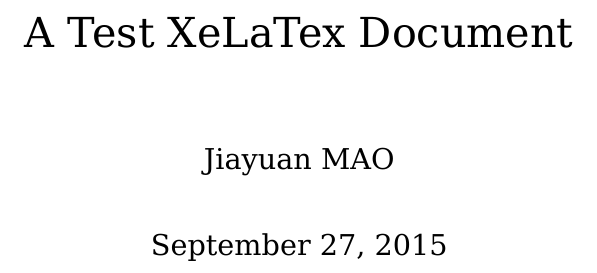
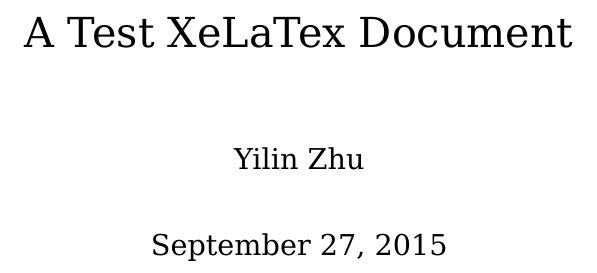
Before and after one commit to vacancy/VacTeX, a LaTeX document (main.tex): part of page 1 of 2, cut so that both start at the same text. Compiled offline with XeLaTeX; a missing font is replaced by an installed copy or a similar font.

Commit message:
rewrite main.tex

```diff
--- a/main.tex
+++ b/main.tex
@@ -10,7 +10,7 @@
 \setlength{\parindent}{2em}
 
 \title{A Test XeLaTex Document}
-\author{Jiayuan MAO}
+\author{Yilin Zhu}
 \maketitle
 
 \tableofcontents
```
